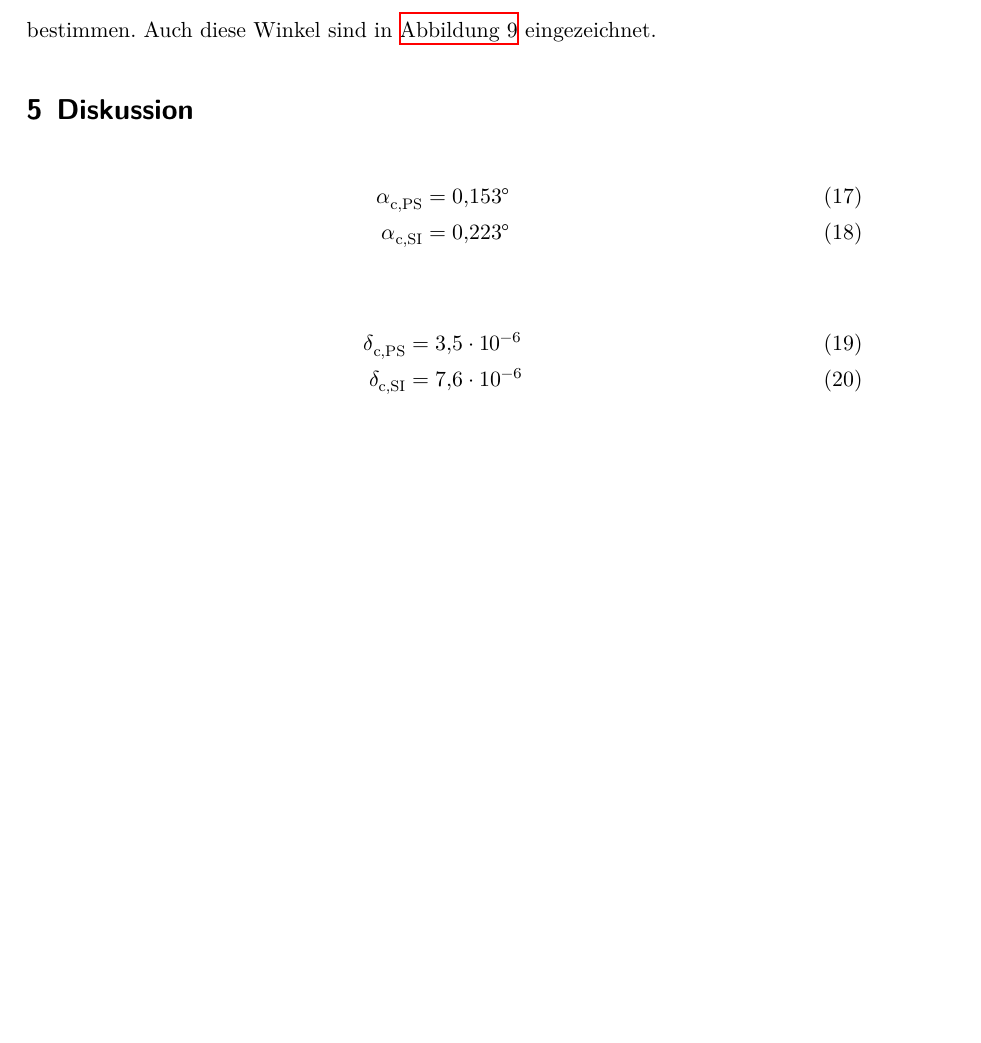
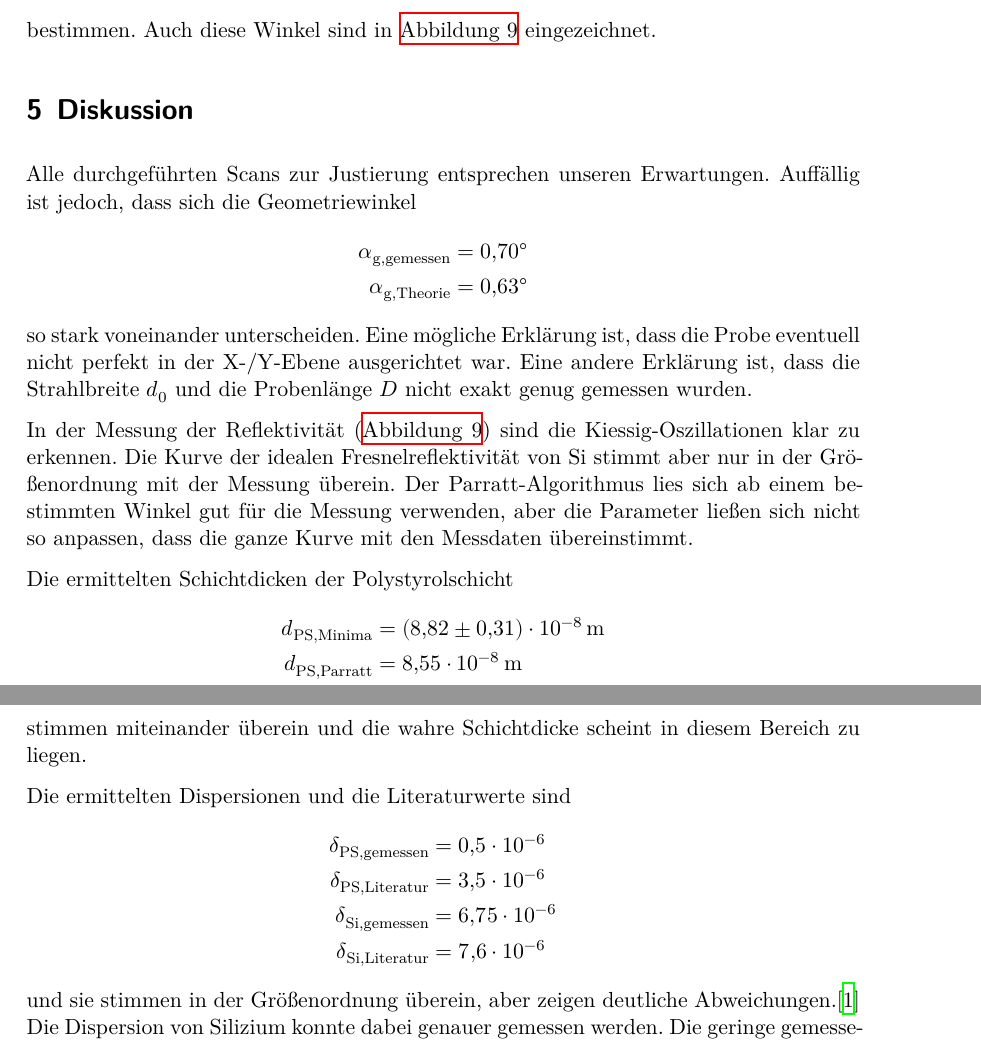
Before and after one commit to NicoJG/Fortgeschrittenenpraktikum, a LaTeX document (V44_Reflektometrie/latex/main.tex, which reads V44_Reflektometrie/latex/diskussion.tex): part of page 12 of 12 before the commit and two parts of pages 12 and 13 of 14 after it, the two joined at a grey line, cut so that both start at the same text, the shorter picture padded with empty space. Compiled offline with XeLaTeX.

Commit message:
V44 Diskussion erste Fassung fertig

```diff
--- a/V44_Reflektometrie/latex/diskussion.tex
+++ b/V44_Reflektometrie/latex/diskussion.tex
@@ -1,12 +1,35 @@
 \section{Diskussion}
 \label{sec:Diskussion}
 
-\begin{align}
-    \alpha _\text{c,PS} &= \SI{0.153}{\degree} \\
-    \alpha _\text{c,SI} &= \SI{0.223}{\degree}
-\end{align}
+Alle durchgeführten Scans zur Justierung entsprechen unseren Erwartungen.
+Auffällig ist jedoch, dass sich die Geometriewinkel
+\begin{align*}
+    \alpha_\text{g,gemessen} &= \SI{0.70}{\degree} \\
+    \alpha_\text{g,Theorie} &= \SI{0.63}{\degree}
+\end{align*}
+so stark voneinander unterscheiden.
+Eine mögliche Erklärung ist, dass die Probe eventuell nicht perfekt in der X-/Y-Ebene ausgerichtet war.
+Eine andere Erklärung ist, dass die Strahlbreite $d_0$ und die Probenlänge $D$ nicht exakt genug gemessen wurden.
 
-\begin{align}
-    \delta _\text{c,PS} &= \num{3.5e-6} \\
-    \delta _\text{c,SI} &= \num{7.6e-6}
-\end{align}
+In der Messung der Reflektivität (\autoref{fig:plot_messung}) sind die Kiessig-Oszillationen klar zu erkennen.
+Die Kurve der idealen Fresnelreflektivität von Si stimmt aber nur in der Größenordnung mit der Messung überein.
+Der Parratt-Algorithmus lies sich ab einem bestimmten Winkel gut für die Messung verwenden,
+aber die Parameter ließen sich nicht so anpassen, dass die ganze Kurve mit den Messdaten übereinstimmt.
+
+Die ermittelten Schichtdicken der Polystyrolschicht
+\begin{align*}
+    d_\text{PS,Minima} &= \SI{8.82+-0.31e-8}{\meter} \\
+    d_\text{PS,Parratt} &= \SI{8.55e-8}{\meter}
+\end{align*}
+stimmen miteinander überein und die wahre Schichtdicke scheint in diesem Bereich zu liegen.
+
+Die ermittelten Dispersionen und die Literaturwerte sind
+\begin{align*}
+    \delta_\text{PS,gemessen} &= \num{0.5e-6} \\
+    \delta_\text{PS,Literatur} &= \num{3.5e-6} \\
+    \delta_\text{Si,gemessen} &= \num{6.75e-6} \\
+    \delta_\text{Si,Literatur} &= \num{7.6e-6}
+\end{align*}
+und sie stimmen in der Größenordnung überein, aber zeigen deutliche Abweichungen.\cite{V44old}
+Die Dispersion von Silizium konnte dabei genauer gemessen werden.
+Die geringe gemessene Dispersion von Polystyrol ist darauf zurückzuführen,
```
Also changed, not shown: V44_Reflektometrie/latex/auswertung.tex (+0 -2 lines), V44_Reflektometrie/latex/diskussion.tex (31 more changed lines).
